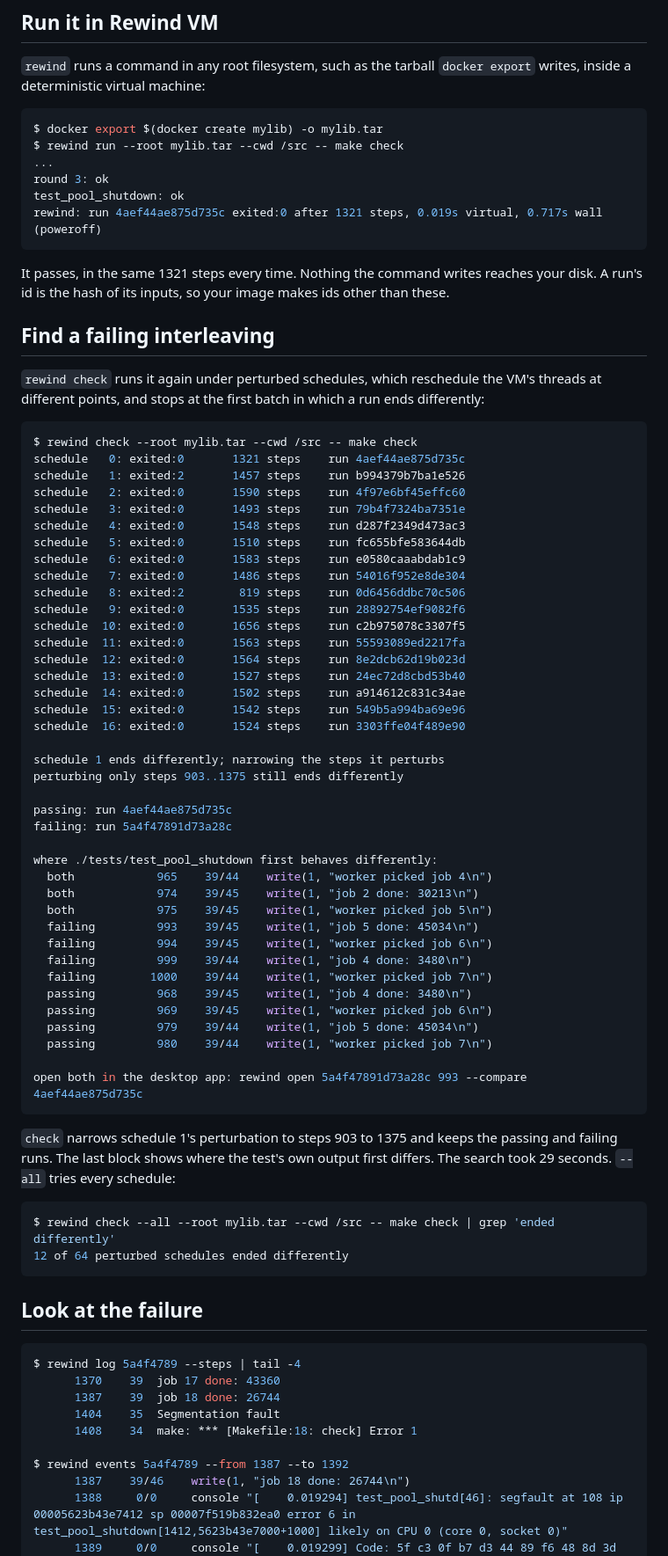
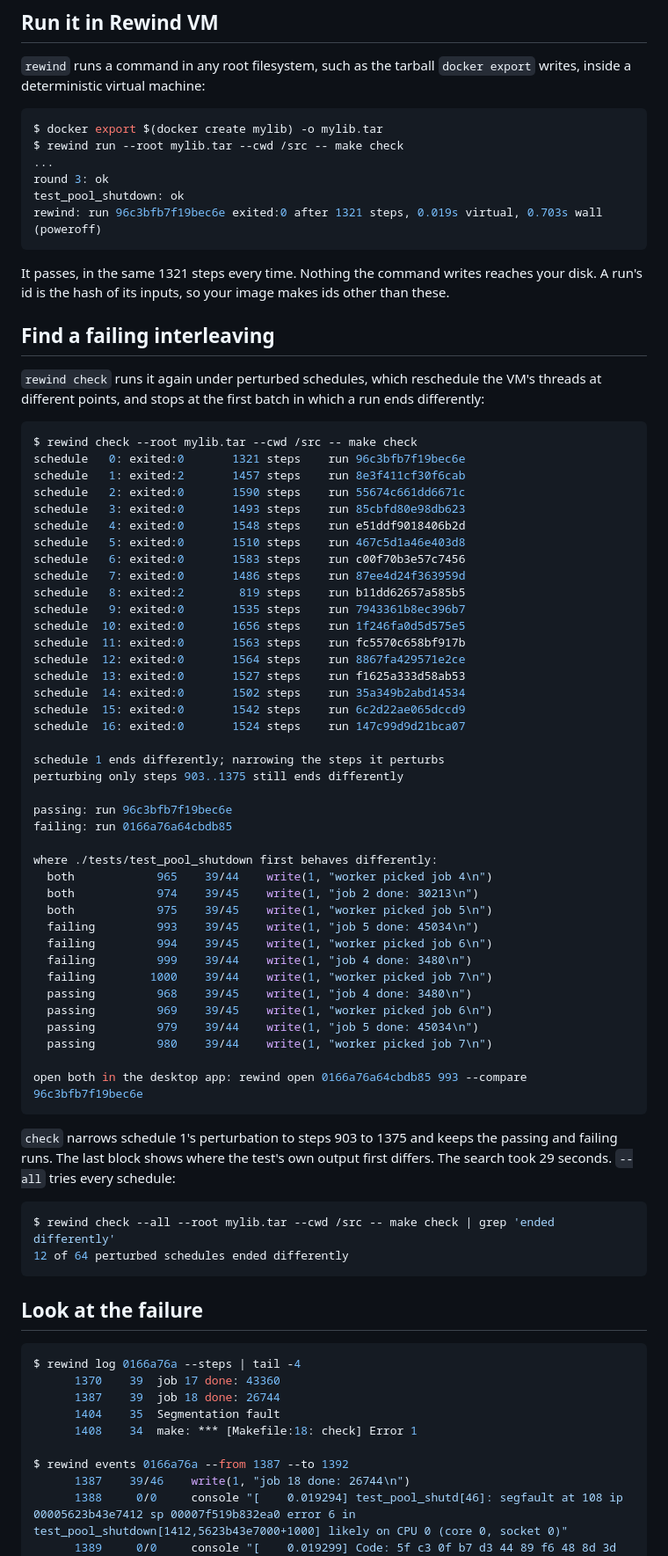
Before and after one commit to fzakaria/rewindvm, a Markdown page: docs/tutorial-container.md, the part around one of its changes. Shown at 88% size. Drawn GitHub-style.

````diff
--- a/docs/tutorial-container.md
+++ b/docs/tutorial-container.md
@@ -69,7 +69,7 @@ $ rewind run --root mylib.tar --cwd /src -- make check
 ...
 round 3: ok
 test_pool_shutdown: ok
-rewind: run 4aef44ae875d735c exited:0 after 1321 steps, 0.019s virtual, 0.717s wall (poweroff)
+rewind: run 96c3bfb7f19bec6e exited:0 after 1321 steps, 0.019s virtual, 0.703s wall (poweroff)
 ```
 
 It passes, in the same 1321 steps every time. Nothing the command
@@ -84,29 +84,29 @@ ends differently:
 
 ```console
 $ rewind check --root mylib.tar --cwd /src -- make check
-schedule   0: exited:0       1321 steps    run 4aef44ae875d735c
-schedule   1: exited:2       1457 steps    run b994379b7ba1e526
-schedule   2: exited:0       1590 steps    run 4f97e6bf45effc60
-schedule   3: exited:0       1493 steps    run 79b4f7324ba7351e
-schedule   4: exited:0       1548 steps    run d287f2349d473ac3
-schedule   5: exited:0       1510 steps    run fc655bfe583644db
-schedule   6: exited:0       1583 steps    run e0580caaabdab1c9
-schedule   7: exited:0       1486 steps    run 54016f952e8de304
-schedule   8: exited:2        819 steps    run 0d6456ddbc70c506
-schedule   9: exited:0       1535 steps    run 28892754ef9082f6
-schedule  10: exited:0       1656 steps    run c2b975078c3307f5
-schedule  11: exited:0       1563 steps    run 55593089ed2217fa
-schedule  12: exited:0       1564 steps    run 8e2dcb62d19b023d
-schedule  13: exited:0       1527 steps    run 24ec72d8cbd53b40
-schedule  14: exited:0       1502 steps    run a914612c831c34ae
-schedule  15: exited:0       1542 steps    run 549b5a994ba69e96
-schedule  16: exited:0       1524 steps    run 3303ffe04f489e90
+schedule   0: exited:0       1321 steps    run 96c3bfb7f19bec6e
+schedule   1: exited:2       1457 steps    run 8e3f411cf30f6cab
+schedule   2: exited:0       1590 steps    run 55674c661dd6671c
+schedule   3: exited:0       1493 steps    run 85cbfd80e98db623
+schedule   4: exited:0       1548 steps    run e51ddf9018406b2d
+schedule   5: exited:0       1510 steps    run 467c5d1a46e403d8
+schedule   6: exited:0       1583 steps    run c00f70b3e57c7456
+schedule   7: exited:0       1486 steps    run 87ee4d24f363959d
+schedule   8: exited:2        819 steps    run b11dd62657a585b5
+schedule   9: exited:0       1535 steps    run 7943361b8ec396b7
+schedule  10: exited:0       1656 steps    run 1f246fa0d5d575e5
+schedule  11: exited:0       1563 steps    run fc5570c658bf917b
+schedule  12: exited:0       1564 steps    run 8867fa429571e2ce
+schedule  13: exited:0       1527 steps    run f1625a333d58ab53
+schedule  14: exited:0       1502 steps    run 35a349b2abd14534
+schedule  15: exited:0       1542 steps    run 6c2d22ae065dccd9
+schedule  16: exited:0       1524 steps    run 147c99d9d21bca07
 
 schedule 1 ends differently; narrowing the steps it perturbs
 perturbing only steps 903..1375 still ends differently
 
-passing: run 4aef44ae875d735c
-failing: run 5a4f47891d73a28c
+passing: run 96c3bfb7f19bec6e
+failing: run 0166a76a64cbdb85
 
 where ./tests/test_pool_shutdown first behaves differently:
   both            965    39/44    write(1, "worker picked job 4\n")
@@ -121,7 +121,7 @@ where ./tests/test_pool_shutdown first behaves differently:
   passing         979    39/44    write(1, "job 5 done: 45034\n")
   passing         980    39/44    write(1, "worker picked job 7\n")
 
-open both in the desktop app: rewind open 5a4f47891d73a28c 993 --compare 4aef44ae875d735c
+open both in the desktop app: rewind open 0166a76a64cbdb85 993 --compare 96c3bfb7f19bec6e
 ```
 
 `check` narrows schedule 1's perturbation to steps 903
@@ -137,13 +137,13 @@ $ rewind check --all --root mylib.tar --cwd /src -- make check | grep 'ended dif
 ## Look at the failure
 
 ```console
-$ rewind log 5a4f4789 --steps | tail -4
+$ rewind log 0166a76a --steps | tail -4
       1370    39  job 17 done: 43360
       1387    39  job 18 done: 26744
       1404    35  Segmentation fault
       1408    34  make: *** [Makefile:18: check] Error 1
 
-$ rewind events 5a4f4789 --from 1387 --to 1392
+$ rewind events 0166a76a --from 1387 --to 1392
       1387    39/46    write(1, "job 18 done: 26744\n")
       1388     0/0     console "[    0.019294] test_pool_shutd[46]: segfault at 108 ip 00005623b43e7412 sp 00007f519b832ea0 error 6 in test_pool_shutdown[1412,5623b43e7000+1000] likely on CPU 0 (core 0, socket 0)"
       1389     0/0     console "[    0.019299] Code: 5f c3 0f b7 d3 44 89 f6 48 8d 3d 48 0c 00 00 b8 00 00 00 00 e8 6f fc ff ff 48 8b 3d 90 2c 00 00 e8 c3 fc ff ff 49 8b 44 24 58 <83> 80 08 01 00 00 01 e9 c6 fe ff ff 55 53 48 83 ec 08 be 78 00 00"
````
Also changed, not shown: other parts of docs/tutorial-container.md (+26 -27 lines), docs/tutorial-advanced.md (+34 -28 lines), docs/tutorial-nix.md (+14 -11 lines), site/img/app-container.png, site/img/app-gdb-watch.png, site/img/app-source.png, 6 other files.
